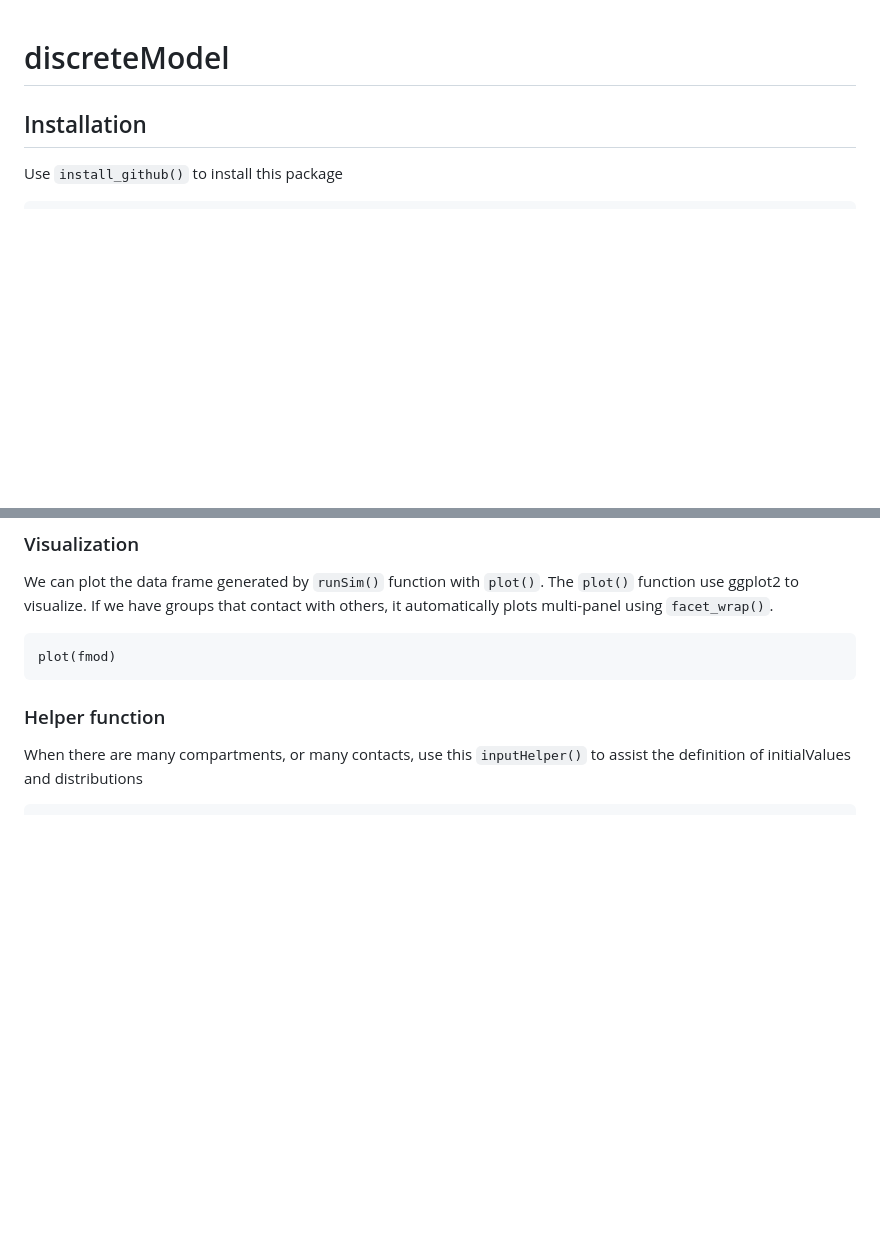
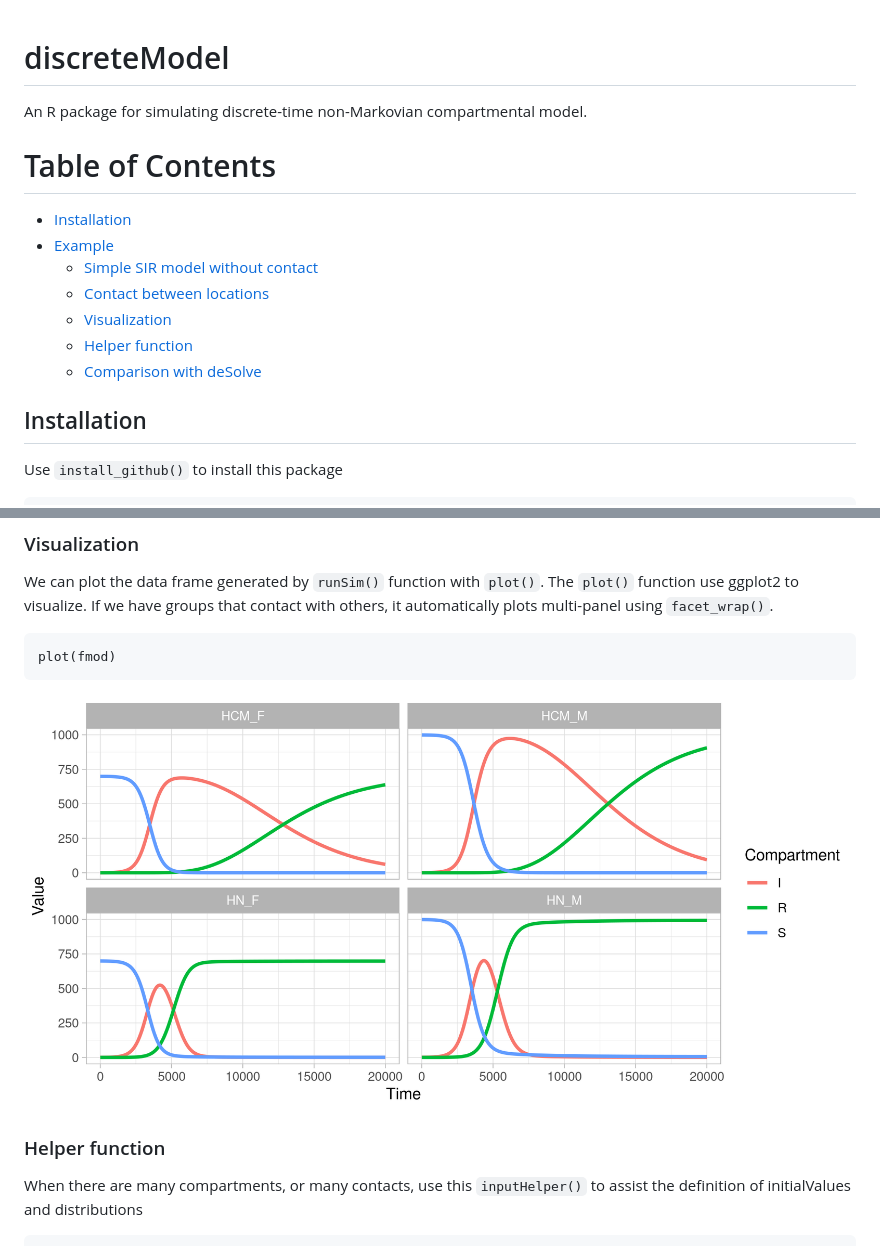
Before and after one commit to thinhong/denim, a Markdown page: README.md, 2 parts joined by grey strips. GitHub-like rendering; pictures changed too: man/figures/plotFunction.png (added); blank space fills up the shorter version.

Commit message:
fix: add comparison with deSolve, table of contents and figures to README

````diff
--- a/README.md
+++ b/README.md
@@ -1,4 +1,17 @@
 # discreteModel
+An R package for simulating discrete-time non-Markovian compartmental model.
+
+Table of Contents
+=================
+
+   * [Installation](#installation)
+   * [Example](#example)
+      * [Simple SIR model without contact](#simple-sir-model-without-contact)
+      * [Contact between locations](#contact-between-locations)
+      * [Visualization](#visualization)
+      * [Helper function](#helper-function)
+      * [Comparison with deSolve](#comparison-with-desolve)
+
 
 ## Installation
 Use `install_github()` to install this package
@@ -146,6 +159,7 @@ We can plot the data frame generated by `runSim()` function with `plot()`. The `
 ```
 plot(fmod)
 ```
+![Our package vs deSolve](man/figures/plotFunction.png)
 
 ### Helper function
 When there are many compartments, or many contacts, use this `inputHelper()` to assist the definition of initialValues and distributions
````
Also changed, not shown: other parts of README.md (+96 -0 lines), man/figures/ourVsDesolve.png (added).
